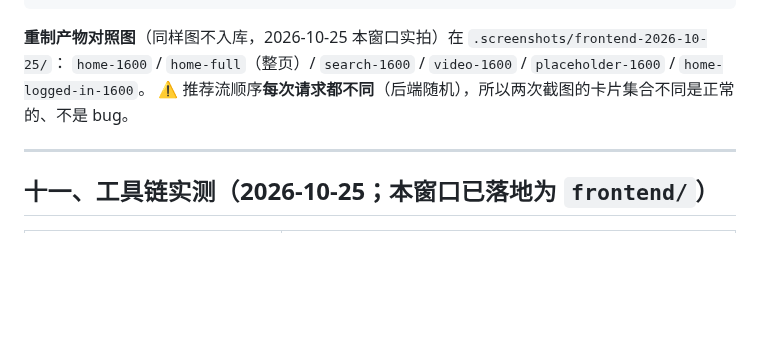
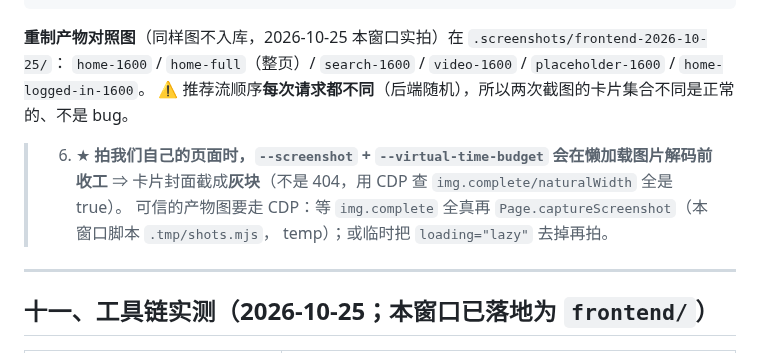
Before and after one commit to YJhhhaaa06/MySpringTV, a Markdown page: .docs/task/CURRENT_FRONTEND.md, the part around the change. GitHub-like rendering; blank space fills up the shorter version.

Commit message:
登记台：补截图坑——懒加载图片会被 virtual-time 截成灰块（2026-10-25）

```diff
--- a/.docs/task/CURRENT_FRONTEND.md
+++ b/.docs/task/CURRENT_FRONTEND.md
@@ -192,6 +192,11 @@ New-Item -ItemType Directory -Force -Path $prof | Out-Null
 `home-1600` / `home-full`（整页）/ `search-1600` / `video-1600` / `placeholder-1600` / `home-logged-in-1600`。
 ⚠️ 推荐流顺序**每次请求都不同**（后端随机），所以两次截图的卡片集合不同是正常的、不是 bug。
 
+> 6. ★ **拍我们自己的页面时，`--screenshot` + `--virtual-time-budget` 会在懒加载图片解码前收工** ⇒
+>    卡片封面截成**灰块**（不是 404，用 CDP 查 `img.complete/naturalWidth` 全是 true）。
+>    可信的产物图要走 CDP：等 `img.complete` 全真再 `Page.captureScreenshot`（本窗口脚本 `.tmp/shots.mjs`，
+>    temp）；或临时把 `loading="lazy"` 去掉再拍。
+
 ---
 
 ## 十一、工具链实测（2026-10-25；**本窗口已落地为 `frontend/`**）
```
